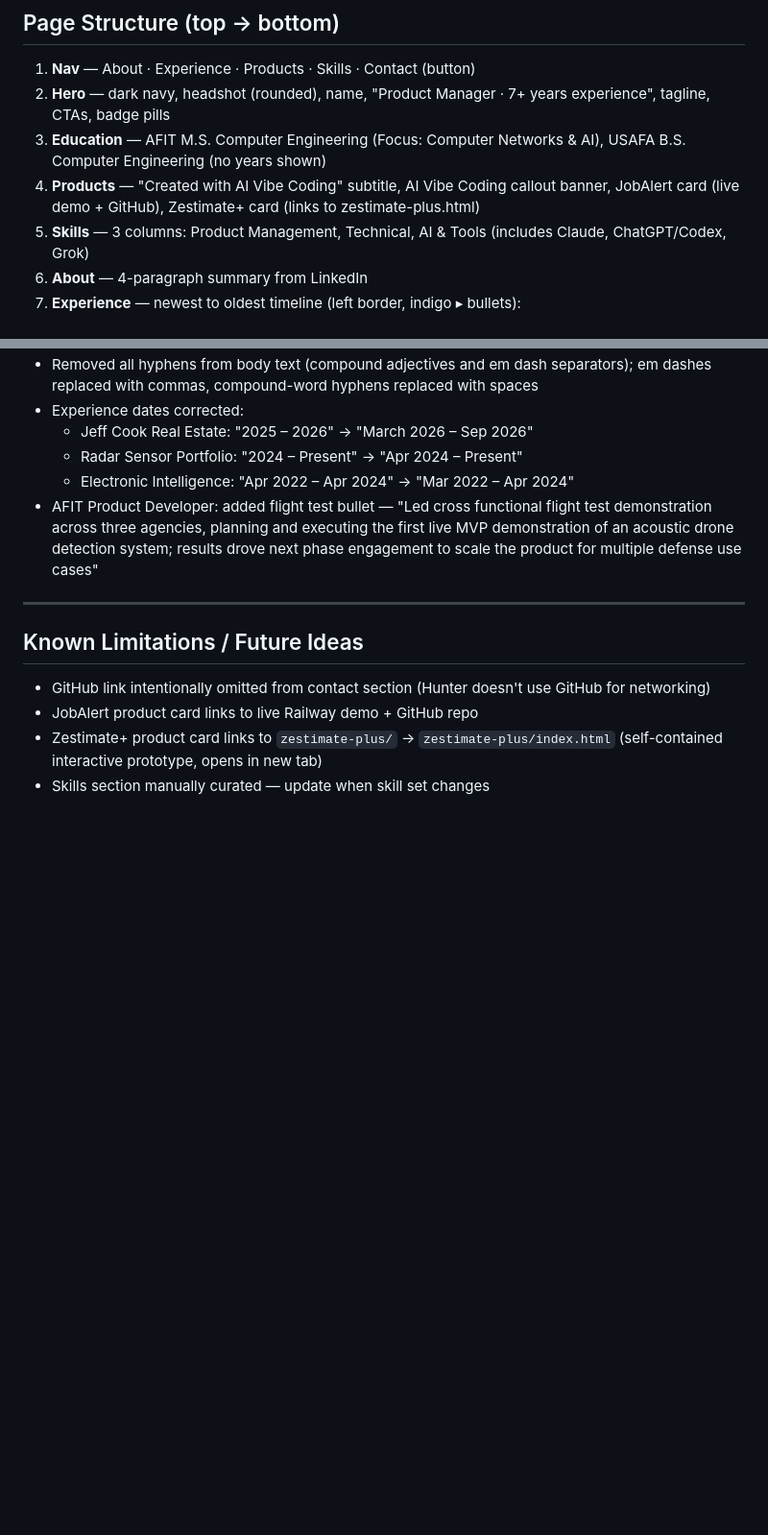
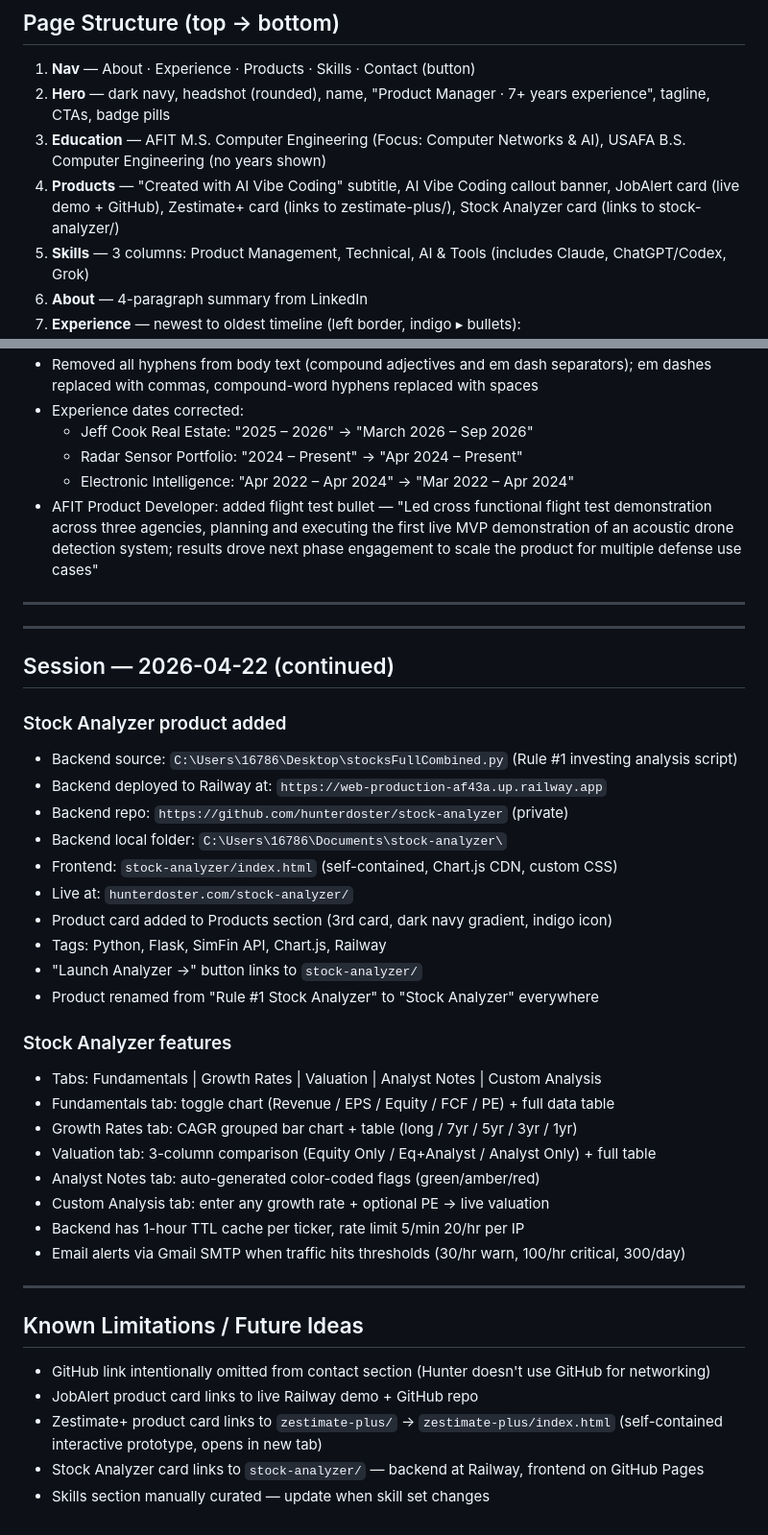
Before and after one commit to hunterdoster/hunterdoster.github.io, a Markdown page: CLAUDE.md, 2 parts joined by grey strips. Shown at 96% size. Rendered like a GitHub page; blank space fills up the shorter version.

Commit message:
Update CLAUDE.md with Stock Analyzer session notes
Co-Authored-By: Claude Sonnet 4.6 <noreply@anthropic.com>

```diff
--- a/CLAUDE.md
+++ b/CLAUDE.md
@@ -48,7 +48,7 @@ Always edit `index.html` directly — it's the entire site.
 1. **Nav** — About · Experience · Products · Skills · Contact (button)
 2. **Hero** — dark navy, headshot (rounded), name, "Product Manager · 7+ years experience", tagline, CTAs, badge pills
 3. **Education** — AFIT M.S. Computer Engineering (Focus: Computer Networks & AI), USAFA B.S. Computer Engineering (no years shown)
-4. **Products** — "Created with AI Vibe Coding" subtitle, AI Vibe Coding callout banner, JobAlert card (live demo + GitHub), Zestimate+ card (links to zestimate-plus.html)
+4. **Products** — "Created with AI Vibe Coding" subtitle, AI Vibe Coding callout banner, JobAlert card (live demo + GitHub), Zestimate+ card (links to zestimate-plus/), Stock Analyzer card (links to stock-analyzer/)
 5. **Skills** — 3 columns: Product Management, Technical, AI & Tools (includes Claude, ChatGPT/Codex, Grok)
 6. **About** — 4-paragraph summary from LinkedIn
 7. **Experience** — newest to oldest timeline (left border, indigo ▸ bullets):
@@ -119,9 +119,38 @@ Always edit `index.html` directly — it's the entire site.
 
 ---
 
+---
+
+## Session — 2026-04-22 (continued)
+
+### Stock Analyzer product added
+- Backend source: `C:\Users\16786\Desktop\stocksFullCombined.py` (Rule #1 investing analysis script)
+- Backend deployed to Railway at: `https://web-production-af43a.up.railway.app`
+- Backend repo: `https://github.com/hunterdoster/stock-analyzer` (private)
+- Backend local folder: `C:\Users\16786\Documents\stock-analyzer\`
+- Frontend: `stock-analyzer/index.html` (self-contained, Chart.js CDN, custom CSS)
+- Live at: `hunterdoster.com/stock-analyzer/`
+- Product card added to Products section (3rd card, dark navy gradient, indigo icon)
+- Tags: Python, Flask, SimFin API, Chart.js, Railway
+- "Launch Analyzer →" button links to `stock-analyzer/`
+- Product renamed from "Rule #1 Stock Analyzer" to "Stock Analyzer" everywhere
+
+### Stock Analyzer features
+- Tabs: Fundamentals | Growth Rates | Valuation | Analyst Notes | Custom Analysis
+- Fundamentals tab: toggle chart (Revenue / EPS / Equity / FCF / PE) + full data table
+- Growth Rates tab: CAGR grouped bar chart + table (long / 7yr / 5yr / 3yr / 1yr)
+- Valuation tab: 3-column comparison (Equity Only / Eq+Analyst / Analyst Only) + full table
+- Analyst Notes tab: auto-generated color-coded flags (green/amber/red)
+- Custom Analysis tab: enter any growth rate + optional PE → live valuation
+- Backend has 1-hour TTL cache per ticker, rate limit 5/min 20/hr per IP
+- Email alerts via Gmail SMTP when traffic hits thresholds (30/hr warn, 100/hr critical, 300/day)
+
+---
+
 ## Known Limitations / Future Ideas
 
 - GitHub link intentionally omitted from contact section (Hunter doesn't use GitHub for networking)
 - JobAlert product card links to live Railway demo + GitHub repo
 - Zestimate+ product card links to `zestimate-plus/` → `zestimate-plus/index.html` (self-contained interactive prototype, opens in new tab)
+- Stock Analyzer card links to `stock-analyzer/` — backend at Railway, frontend on GitHub Pages
 - Skills section manually curated — update when skill set changes
```
